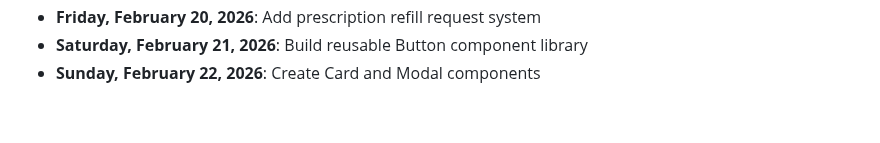
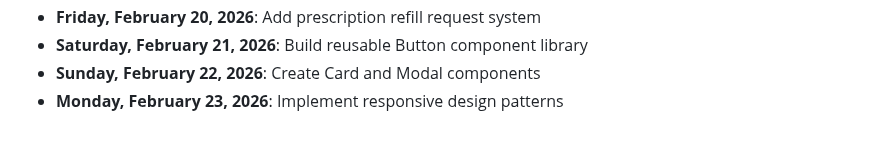
Before and after one commit to mohamedaminehamdi/Telemed, a Markdown page: DAILY_PROGRESS.md, the part around the change. GitHub-like rendering.

Commit message:
Monday, February 23, 2026: Implement responsive design patterns

```diff
--- a/DAILY_PROGRESS.md
+++ b/DAILY_PROGRESS.md
@@ -53,3 +53,4 @@
 - **Friday, February 20, 2026**: Add prescription refill request system
 - **Saturday, February 21, 2026**: Build reusable Button component library
 - **Sunday, February 22, 2026**: Create Card and Modal components
+- **Monday, February 23, 2026**: Implement responsive design patterns
```
